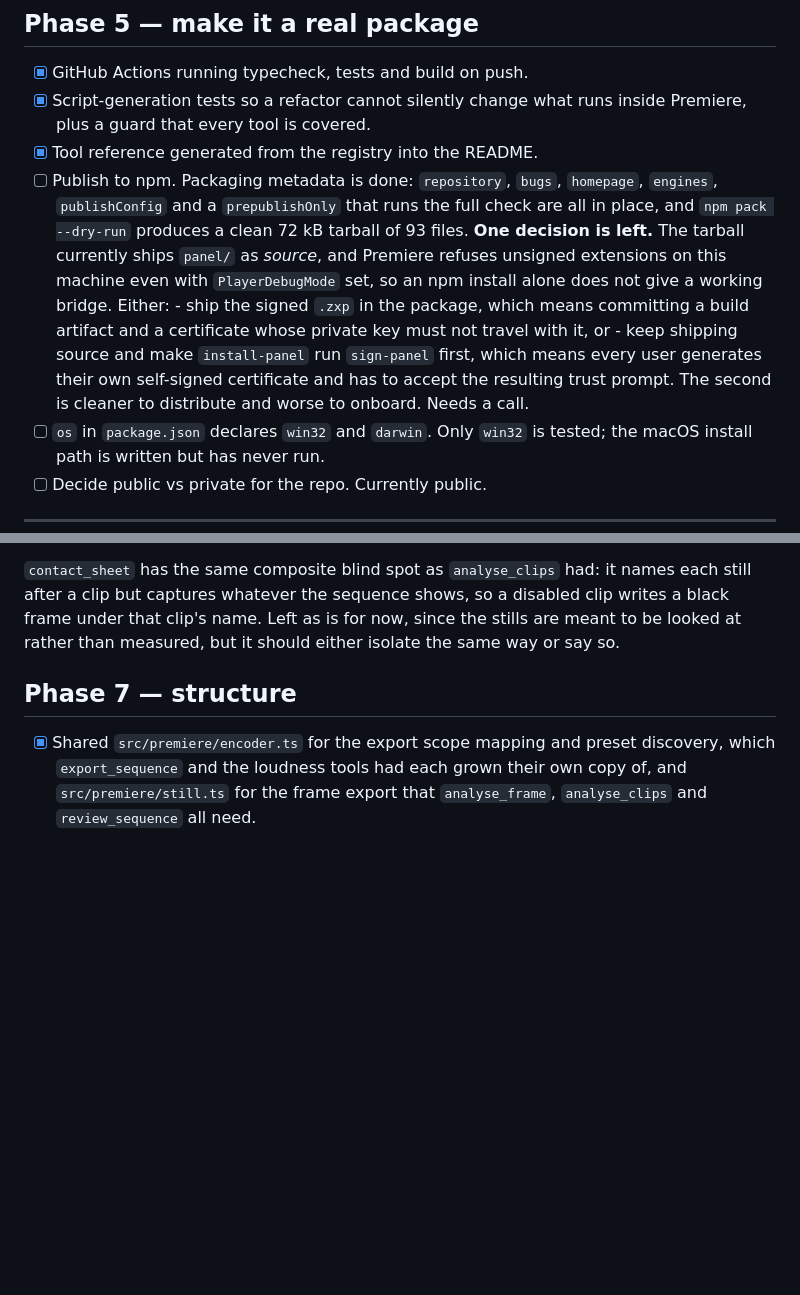
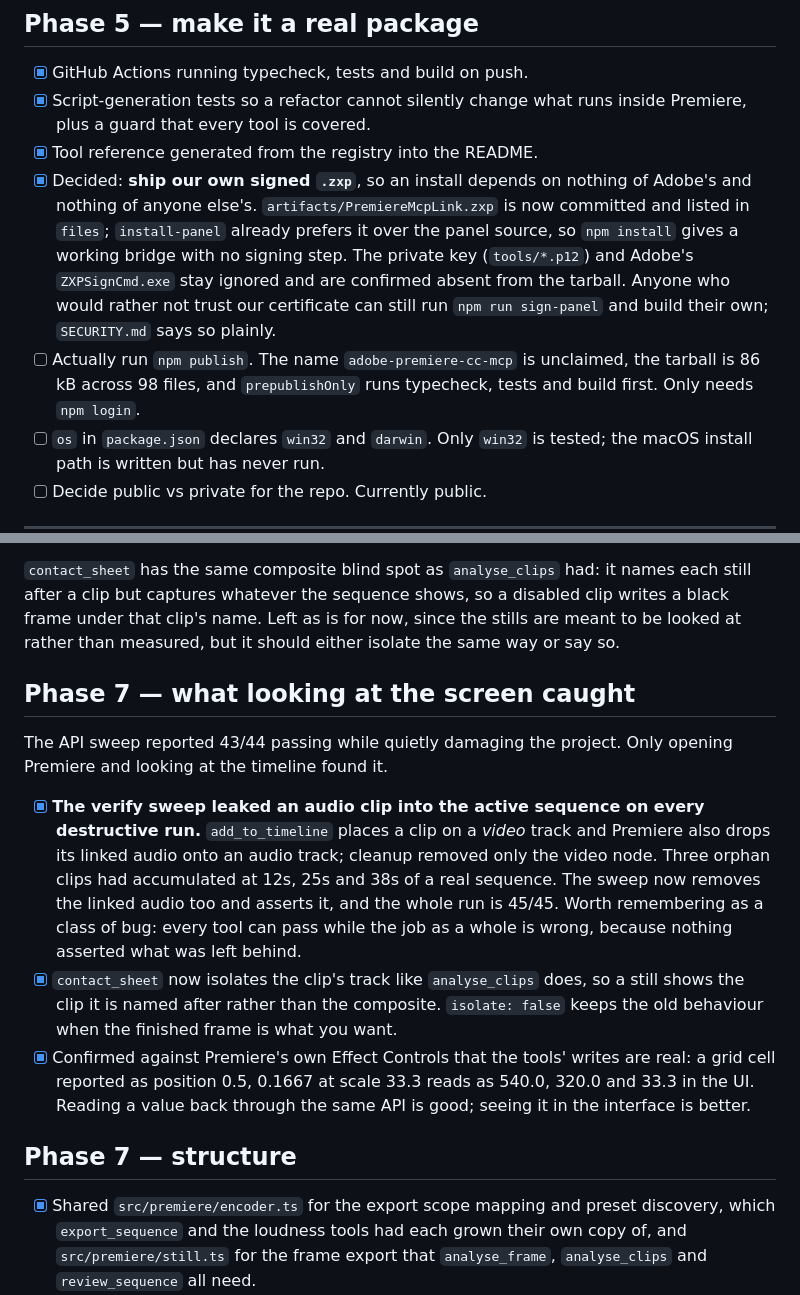
Before and after one commit to MarvelCollin/adobe-premiere-cc-mcp, a Markdown page: TODO.md, 2 parts joined by grey strips. Rendered like a GitHub page; blank space fills up the shorter version.

Commit message:
docs: record the verify audio leak and the npm packaging decision

```diff
--- a/TODO.md
+++ b/TODO.md
@@ -108,18 +108,16 @@ signed with our own certificate.
 - [x] Script-generation tests so a refactor cannot silently change what runs inside
       Premiere, plus a guard that every tool is covered.
 - [x] Tool reference generated from the registry into the README.
-- [ ] Publish to npm. Packaging metadata is done: `repository`, `bugs`, `homepage`,
-      `engines`, `publishConfig` and a `prepublishOnly` that runs the full check are all
-      in place, and `npm pack --dry-run` produces a clean 72 kB tarball of 93 files.
-      **One decision is left.** The tarball currently ships `panel/` as *source*, and
-      Premiere refuses unsigned extensions on this machine even with `PlayerDebugMode`
-      set, so an npm install alone does not give a working bridge. Either:
-      - ship the signed `.zxp` in the package, which means committing a build artifact
-        and a certificate whose private key must not travel with it, or
-      - keep shipping source and make `install-panel` run `sign-panel` first, which
-        means every user generates their own self-signed certificate and has to accept
-        the resulting trust prompt.
-      The second is cleaner to distribute and worse to onboard. Needs a call.
+- [x] Decided: **ship our own signed `.zxp`**, so an install depends on nothing of
+      Adobe's and nothing of anyone else's. `artifacts/PremiereMcpLink.zxp` is now
+      committed and listed in `files`; `install-panel` already prefers it over the panel
+      source, so `npm install` gives a working bridge with no signing step. The private
+      key (`tools/*.p12`) and Adobe's `ZXPSignCmd.exe` stay ignored and are confirmed
+      absent from the tarball. Anyone who would rather not trust our certificate can
+      still run `npm run sign-panel` and build their own; `SECURITY.md` says so plainly.
+- [ ] Actually run `npm publish`. The name `adobe-premiere-cc-mcp` is unclaimed, the
+      tarball is 86 kB across 98 files, and `prepublishOnly` runs typecheck, tests and
+      build first. Only needs `npm login`.
 - [ ] `os` in `package.json` declares `win32` and `darwin`. Only `win32` is tested; the
       macOS install path is written but has never run.
 - [ ] Decide public vs private for the repo. Currently public.
@@ -157,6 +155,26 @@ single track edit. Every one of them reported success while doing the wrong thin
 still after a clip but captures whatever the sequence shows, so a disabled clip writes a
 black frame under that clip's name. Left as is for now, since the stills are meant to be
 looked at rather than measured, but it should either isolate the same way or say so.
+
+## Phase 7 — what looking at the screen caught
+
+The API sweep reported 43/44 passing while quietly damaging the project. Only opening
+Premiere and looking at the timeline found it.
+
+- [x] **The verify sweep leaked an audio clip into the active sequence on every
+      destructive run.** `add_to_timeline` places a clip on a *video* track and Premiere
+      also drops its linked audio onto an audio track; cleanup removed only the video
+      node. Three orphan clips had accumulated at 12s, 25s and 38s of a real sequence.
+      The sweep now removes the linked audio too and asserts it, and the whole run is
+      45/45. Worth remembering as a class of bug: every tool can pass while the job as a
+      whole is wrong, because nothing asserted what was left behind.
+- [x] `contact_sheet` now isolates the clip's track like `analyse_clips` does, so a still
+      shows the clip it is named after rather than the composite. `isolate: false` keeps
+      the old behaviour when the finished frame is what you want.
+- [x] Confirmed against Premiere's own Effect Controls that the tools' writes are real:
+      a grid cell reported as position 0.5, 0.1667 at scale 33.3 reads as 540.0, 320.0
+      and 33.3 in the UI. Reading a value back through the same API is good; seeing it in
+      the interface is better.
 
 ## Phase 7 — structure
 
```
